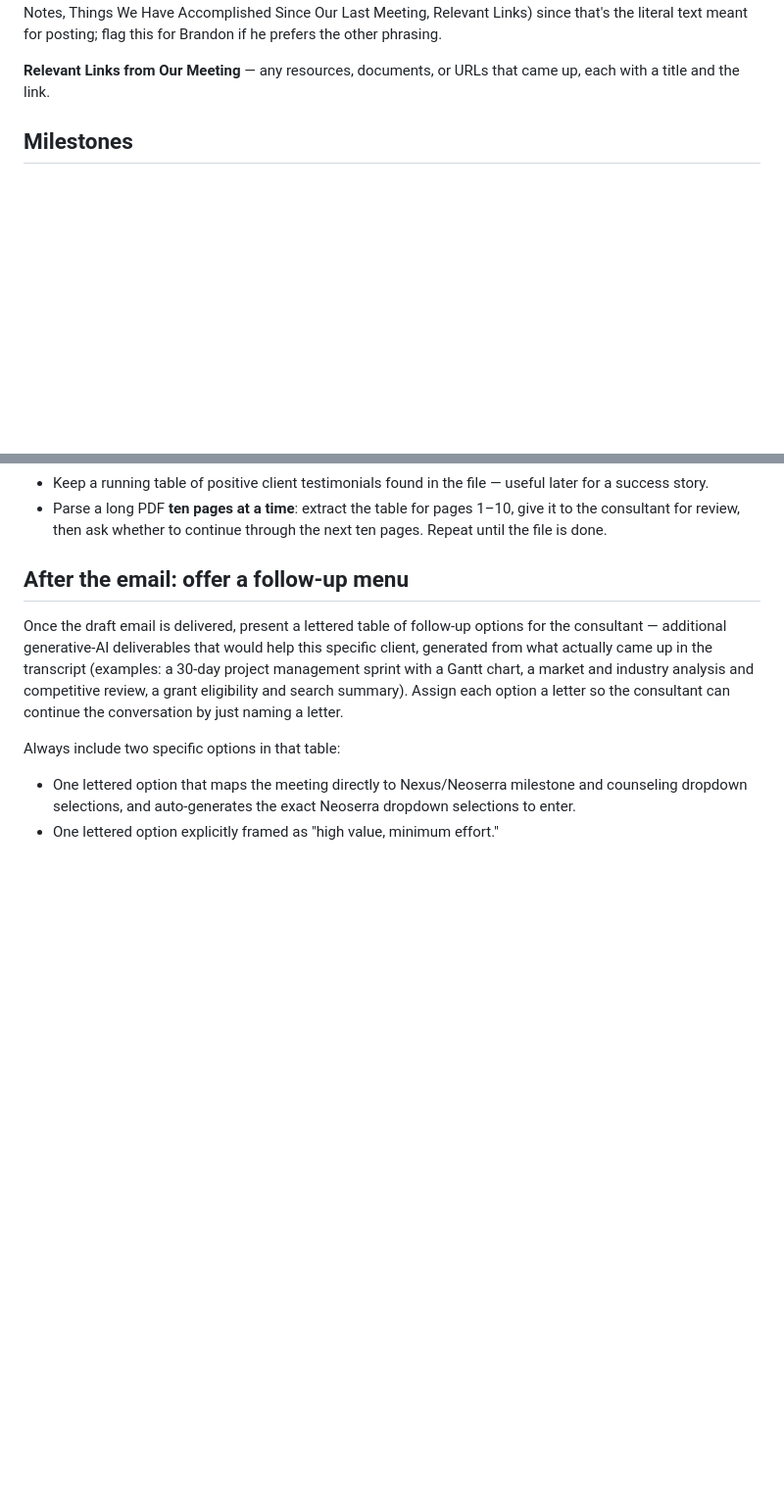
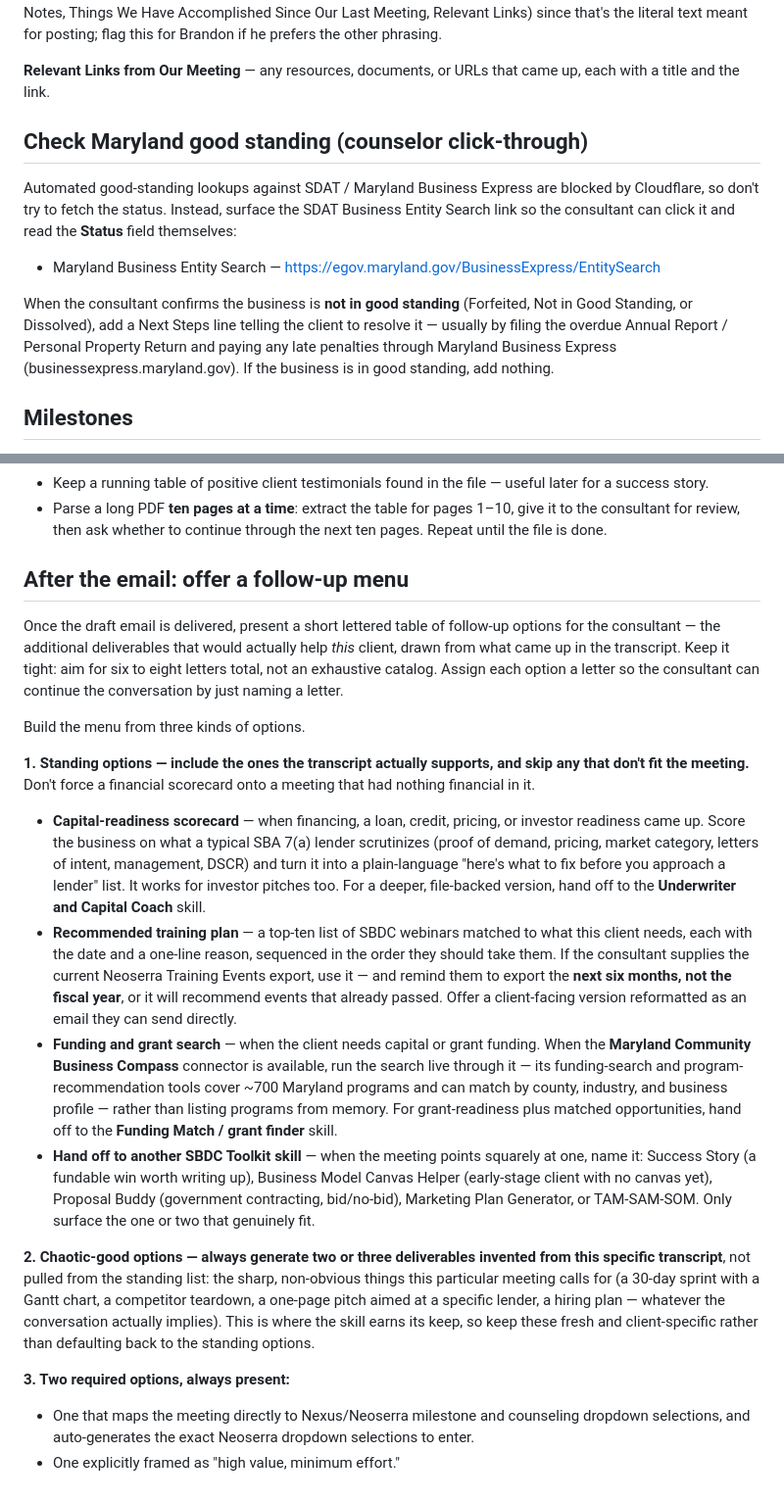
Before and after one commit to bwfnx/sbdc-toolkit, a Markdown page: skills/transcript-to-action-plan-client-email/SKILL.md, 2 parts joined by grey strips. Shown at 98% size. Drawn GitHub-style; blank space fills up the shorter version.

Commit message:
transcript-to-action-plan: good-standing click-through + Compass funding option; add GPT-assistant instructions (Hybrid A, <8K)

```diff
--- a/skills/transcript-to-action-plan-client-email/SKILL.md
+++ b/skills/transcript-to-action-plan-client-email/SKILL.md
@@ -51,6 +51,14 @@ For the subject line, pull the client ID code and company name from the transcri
 **Things We Have Accomplished Since Our Last Meeting** — milestones only (see below). The source instructions named this section two slightly different ways — "Accomplishments Since Our Last Meeting" in one place, "Things we have accomplished since our last meeting" in the worked example — and listed the four sections in a different order than the example used. This skill follows the worked example's wording and order (Next Steps, Notes, Things We Have Accomplished Since Our Last Meeting, Relevant Links) since that's the literal text meant for posting; flag this for Brandon if he prefers the other phrasing.
 
 **Relevant Links from Our Meeting** — any resources, documents, or URLs that came up, each with a title and the link.
+
+## Check Maryland good standing (counselor click-through)
+
+Automated good-standing lookups against SDAT / Maryland Business Express are blocked by Cloudflare, so don't try to fetch the status. Instead, surface the SDAT Business Entity Search link so the consultant can click it and read the **Status** field themselves:
+
+- Maryland Business Entity Search — https://egov.maryland.gov/BusinessExpress/EntitySearch
+
+When the consultant confirms the business is **not in good standing** (Forfeited, Not in Good Standing, or Dissolved), add a Next Steps line telling the client to resolve it — usually by filing the overdue Annual Report / Personal Property Return and paying any late penalties through Maryland Business Express (businessexpress.maryland.gov). If the business is in good standing, add nothing.
 
 ## Milestones
 
@@ -108,9 +116,20 @@ Produce a copiable table with one row per milestone and these columns: Milestone
 
 ## After the email: offer a follow-up menu
 
-Once the draft email is delivered, present a lettered table of follow-up options for the consultant — additional generative-AI deliverables that would help this specific client, generated from what actually came up in the transcript (examples: a 30-day project management sprint with a Gantt chart, a market and industry analysis and competitive review, a grant eligibility and search summary). Assign each option a letter so the consultant can continue the conversation by just naming a letter.
+Once the draft email is delivered, present a short lettered table of follow-up options for the consultant — the additional deliverables that would actually help *this* client, drawn from what came up in the transcript. Keep it tight: aim for six to eight letters total, not an exhaustive catalog. Assign each option a letter so the consultant can continue the conversation by just naming a letter.
 
-Always include two specific options in that table:
+Build the menu from three kinds of options.
 
-- One lettered option that maps the meeting directly to Nexus/Neoserra milestone and counseling dropdown selections, and auto-generates the exact Neoserra dropdown selections to enter.
-- One lettered option explicitly framed as "high value, minimum effort."
+**1. Standing options — include the ones the transcript actually supports, and skip any that don't fit the meeting.** Don't force a financial scorecard onto a meeting that had nothing financial in it.
+
+- **Capital-readiness scorecard** — when financing, a loan, credit, pricing, or investor readiness came up. Score the business on what a typical SBA 7(a) lender scrutinizes (proof of demand, pricing, market category, letters of intent, management, DSCR) and turn it into a plain-language "here's what to fix before you approach a lender" list. It works for investor pitches too. For a deeper, file-backed version, hand off to the **Underwriter and Capital Coach** skill.
+- **Recommended training plan** — a top-ten list of SBDC webinars matched to what this client needs, each with the date and a one-line reason, sequenced in the order they should take them. If the consultant supplies the current Neoserra Training Events export, use it — and remind them to export the **next six months, not the fiscal year**, or it will recommend events that already passed. Offer a client-facing version reformatted as an email they can send directly.
+- **Funding and grant search** — when the client needs capital or grant funding. When the **Maryland Community Business Compass** connector is available, run the search live through it — its funding-search and program-recommendation tools cover ~700 Maryland programs and can match by county, industry, and business profile — rather than listing programs from memory. For grant-readiness plus matched opportunities, hand off to the **Funding Match / grant finder** skill.
+- **Hand off to another SBDC Toolkit skill** — when the meeting points squarely at one, name it: Success Story (a fundable win worth writing up), Business Model Canvas Helper (early-stage client with no canvas yet), Proposal Buddy (government contracting, bid/no-bid), Marketing Plan Generator, or TAM-SAM-SOM. Only surface the one or two that genuinely fit.
+
+**2. Chaotic-good options — always generate two or three deliverables invented from this specific transcript**, not pulled from the standing list: the sharp, non-obvious things this particular meeting calls for (a 30-day sprint with a Gantt chart, a competitor teardown, a one-page pitch aimed at a specific lender, a hiring plan — whatever the conversation actually implies). This is where the skill earns its keep, so keep these fresh and client-specific rather than defaulting back to the standing options.
+
+**3. Two required options, always present:**
+
+- One that maps the meeting directly to Nexus/Neoserra milestone and counseling dropdown selections, and auto-generates the exact Neoserra dropdown selections to enter.
+- One explicitly framed as "high value, minimum effort."
```
Also changed, not shown: 1 other file.
